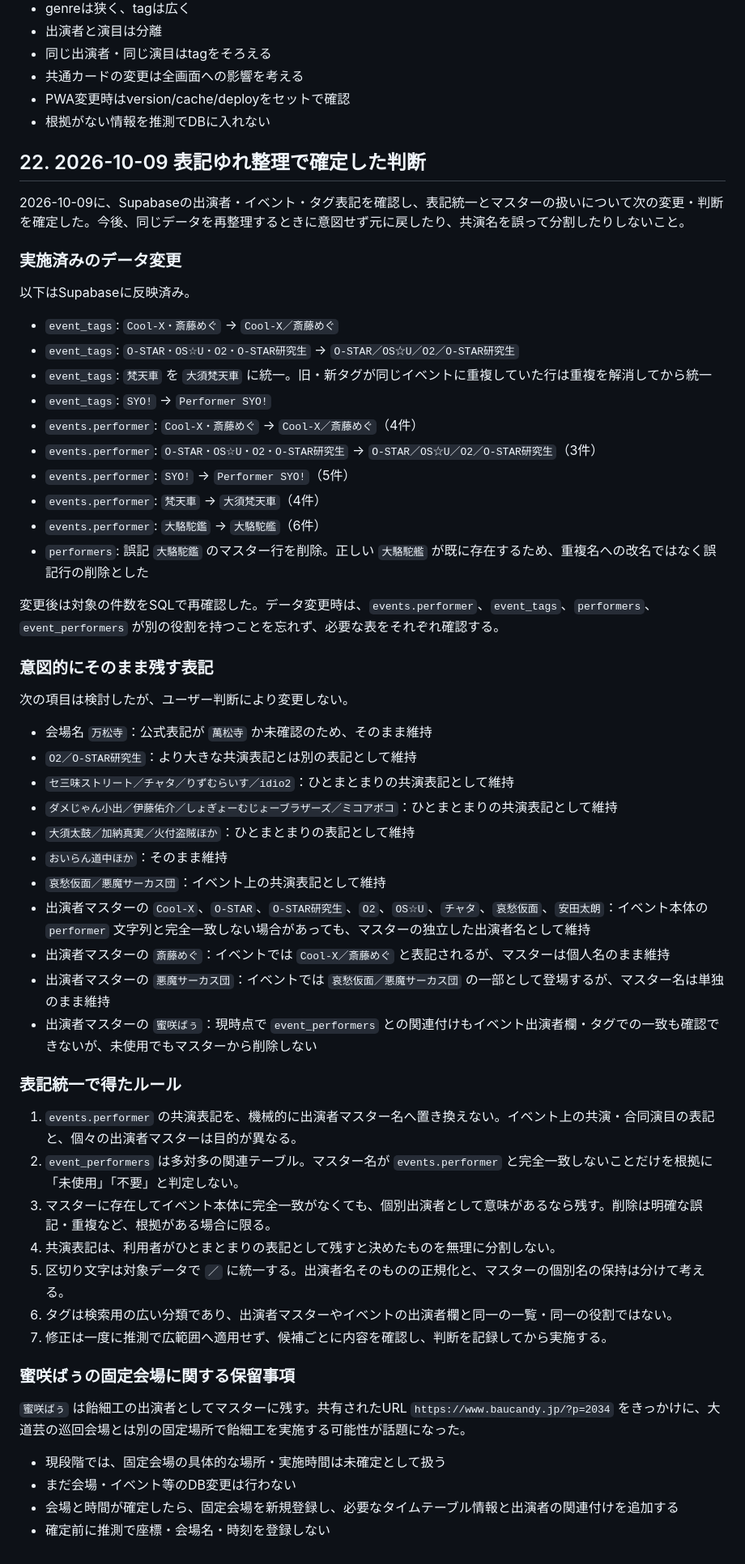
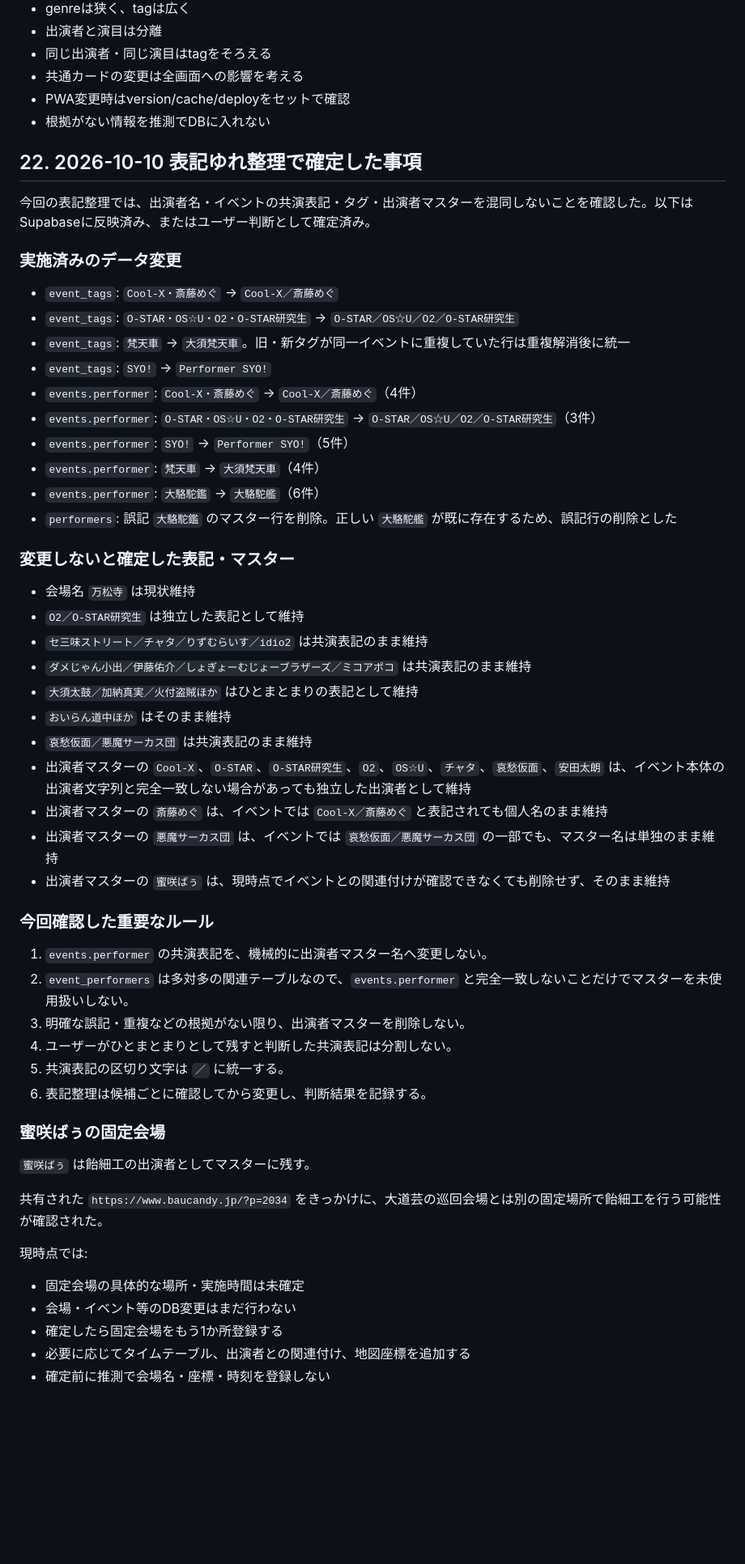
Before and after one commit to dimmsz/OsuDaidochoninMatsuri, a Markdown page: docs/PROJECT_KNOWLEDGE.md, the part around one of its changes. Shown at 81% size. Rendered like a GitHub page; blank space fills up the shorter version.

Commit message:
docs: 表記ゆれ整理の確定事項を記録

```diff
--- a/docs/PROJECT_KNOWLEDGE.md
+++ b/docs/PROJECT_KNOWLEDGE.md
@@ -447,59 +447,55 @@ UI修正 → version bump → SW cache更新の順でセットにする。
 - PWA変更時はversion/cache/deployをセットで確認
 - 根拠がない情報を推測でDBに入れない
 
+## 22. 2026-10-10 表記ゆれ整理で確定した事項
 
-## 22. 2026-10-09 表記ゆれ整理で確定した判断
-
-2026-10-09に、Supabaseの出演者・イベント・タグ表記を確認し、表記統一とマスターの扱いについて次の変更・判断を確定した。今後、同じデータを再整理するときに意図せず元に戻したり、共演名を誤って分割したりしないこと。
+今回の表記整理では、出演者名・イベントの共演表記・タグ・出演者マスターを混同しないことを確認した。以下はSupabaseに反映済み、またはユーザー判断として確定済み。
 
 ### 実施済みのデータ変更
 
-以下はSupabaseに反映済み。
-
 - `event_tags`: `Cool-X・斎藤めぐ` → `Cool-X／斎藤めぐ`
 - `event_tags`: `O-STAR・OS☆U・O2・O-STAR研究生` → `O-STAR／OS☆U／O2／O-STAR研究生`
-- `event_tags`: `梵天車` を `大須梵天車` に統一。旧・新タグが同じイベントに重複していた行は重複を解消してから統一
+- `event_tags`: `梵天車` → `大須梵天車`。旧・新タグが同一イベントに重複していた行は重複解消後に統一
 - `event_tags`: `SYO!` → `Performer SYO!`
 - `events.performer`: `Cool-X・斎藤めぐ` → `Cool-X／斎藤めぐ`（4件）
 - `events.performer`: `O-STAR・OS☆U・O2・O-STAR研究生` → `O-STAR／OS☆U／O2／O-STAR研究生`（3件）
 - `events.performer`: `SYO!` → `Performer SYO!`（5件）
 - `events.performer`: `梵天車` → `大須梵天車`（4件）
 - `events.performer`: `大駱駝鑑` → `大駱駝艦`（6件）
-- `performers`: 誤記 `大駱駝鑑` のマスター行を削除。正しい `大駱駝艦` が既に存在するため、重複名への改名ではなく誤記行の削除とした
+- `performers`: 誤記 `大駱駝鑑` のマスター行を削除。正しい `大駱駝艦` が既に存在するため、誤記行の削除とした
 
-変更後は対象の件数をSQLで再確認した。データ変更時は、`events.performer`、`event_tags`、`performers`、`event_performers` が別の役割を持つことを忘れず、必要な表をそれぞれ確認する。
+### 変更しないと確定した表記・マスター
 
-### 意図的にそのまま残す表記
+- 会場名 `万松寺` は現状維持
+- `O2／O-STAR研究生` は独立した表記として維持
+- `セ三味ストリート／チャタ／りずむらいす／idio2` は共演表記のまま維持
+- `ダメじゃん小出／伊藤佑介／しょぎょーむじょーブラザーズ／ミコアポコ` は共演表記のまま維持
+- `大須太鼓／加納真実／火付盗賊ほか` はひとまとまりの表記として維持
+- `おいらん道中ほか` はそのまま維持
+- `哀愁仮面／悪魔サーカス団` は共演表記のまま維持
+- 出演者マスターの `Cool-X`、`O-STAR`、`O-STAR研究生`、`O2`、`OS☆U`、`チャタ`、`哀愁仮面`、`安田太朗` は、イベント本体の出演者文字列と完全一致しない場合があっても独立した出演者として維持
+- 出演者マスターの `斎藤めぐ` は、イベントでは `Cool-X／斎藤めぐ` と表記されても個人名のまま維持
+- 出演者マスターの `悪魔サーカス団` は、イベントでは `哀愁仮面／悪魔サーカス団` の一部でも、マスター名は単独のまま維持
+- 出演者マスターの `蜜咲ばぅ` は、現時点でイベントとの関連付けが確認できなくても削除せず、そのまま維持
 
-次の項目は検討したが、ユーザー判断により変更しない。
+### 今回確認した重要なルール
 
-- 会場名 `万松寺`：公式表記が `萬松寺` か未確認のため、そのまま維持
-- `O2／O-STAR研究生`：より大きな共演表記とは別の表記として維持
-- `セ三味ストリート／チャタ／りずむらいす／idio2`：ひとまとまりの共演表記として維持
-- `ダメじゃん小出／伊藤佑介／しょぎょーむじょーブラザーズ／ミコアポコ`：ひとまとまりの共演表記として維持
-- `大須太鼓／加納真実／火付盗賊ほか`：ひとまとまりの表記として維持
-- `おいらん道中ほか`：そのまま維持
-- `哀愁仮面／悪魔サーカス団`：イベント上の共演表記として維持
-- 出演者マスターの `Cool-X`、`O-STAR`、`O-STAR研究生`、`O2`、`OS☆U`、`チャタ`、`哀愁仮面`、`安田太朗`：イベント本体の `performer` 文字列と完全一致しない場合があっても、マスターの独立した出演者名として維持
-- 出演者マスターの `斎藤めぐ`：イベントでは `Cool-X／斎藤めぐ` と表記されるが、マスターは個人名のまま維持
-- 出演者マスターの `悪魔サーカス団`：イベントでは `哀愁仮面／悪魔サーカス団` の一部として登場するが、マスター名は単独のまま維持
-- 出演者マスターの `蜜咲ばぅ`：現時点で `event_performers` との関連付けもイベント出演者欄・タグでの一致も確認できないが、未使用でもマスターから削除しない
+1. `events.performer` の共演表記を、機械的に出演者マスター名へ変更しない。
+2. `event_performers` は多対多の関連テーブルなので、`events.performer` と完全一致しないことだけでマスターを未使用扱いしない。
+3. 明確な誤記・重複などの根拠がない限り、出演者マスターを削除しない。
+4. ユーザーがひとまとまりとして残すと判断した共演表記は分割しない。
+5. 共演表記の区切り文字は `／` に統一する。
+6. 表記整理は候補ごとに確認してから変更し、判断結果を記録する。
 
-### 表記統一で得たルール
+### 蜜咲ばぅの固定会場
 
-1. `events.performer` の共演表記を、機械的に出演者マスター名へ置き換えない。イベント上の共演・合同演目の表記と、個々の出演者マスターは目的が異なる。
-2. `event_performers` は多対多の関連テーブル。マスター名が `events.performer` と完全一致しないことだけを根拠に「未使用」「不要」と判定しない。
-3. マスターに存在してイベント本体に完全一致がなくても、個別出演者として意味があるなら残す。削除は明確な誤記・重複など、根拠がある場合に限る。
-4. 共演表記は、利用者がひとまとまりの表記として残すと決めたものを無理に分割しない。
-5. 区切り文字は対象データで `／` に統一する。出演者名そのものの正規化と、マスターの個別名の保持は分けて考える。
-6. タグは検索用の広い分類であり、出演者マスターやイベントの出演者欄と同一の一覧・同一の役割ではない。
-7. 修正は一度に推測で広範囲へ適用せず、候補ごとに内容を確認し、判断を記録してから実施する。
+`蜜咲ばぅ` は飴細工の出演者としてマスターに残す。
 
-### 蜜咲ばぅの固定会場に関する保留事項
+共有された `https://www.baucandy.jp/?p=2034` をきっかけに、大道芸の巡回会場とは別の固定場所で飴細工を行う可能性が確認された。
 
-`蜜咲ばぅ` は飴細工の出演者としてマスターに残す。共有されたURL `https://www.baucandy.jp/?p=2034` をきっかけに、大道芸の巡回会場とは別の固定場所で飴細工を実施する可能性が話題になった。
-
-- 現段階では、固定会場の具体的な場所・実施時間は未確定として扱う
-- まだ会場・イベント等のDB変更は行わない
-- 会場と時間が確定したら、固定会場を新規登録し、必要なタイムテーブル情報と出演者の関連付けを追加する
-- 確定前に推測で座標・会場名・時刻を登録しない
+現時点では:
+- 固定会場の具体的な場所・実施時間は未確定
+- 会場・イベント等のDB変更はまだ行わない
+- 確定したら固定会場をもう1か所登録する
+- 必要に応じてタイムテーブル、出演者との関連付け、地図座標を追加する
+- 確定前に推測で会場名・座標・時刻を登録しない
```
Also changed, not shown: other parts of docs/PROJECT_KNOWLEDGE.md (+1 -1 lines).
